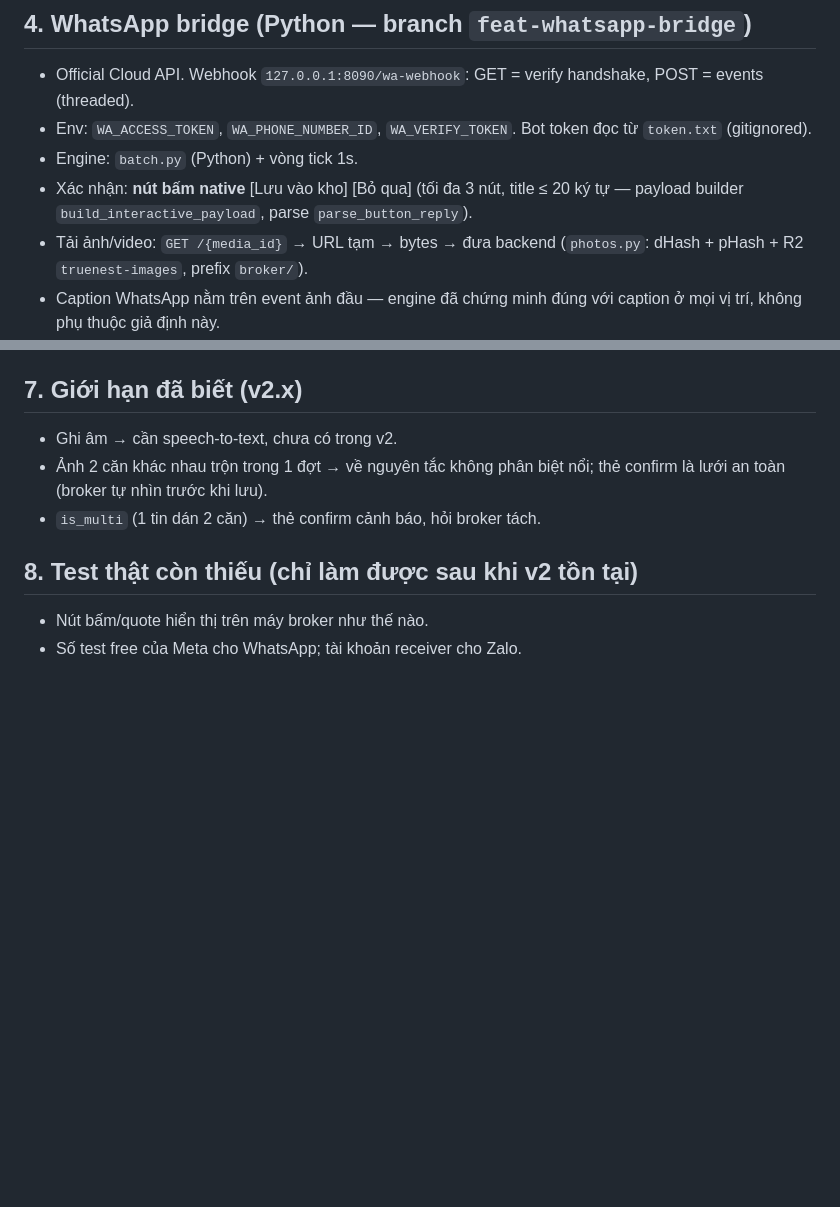
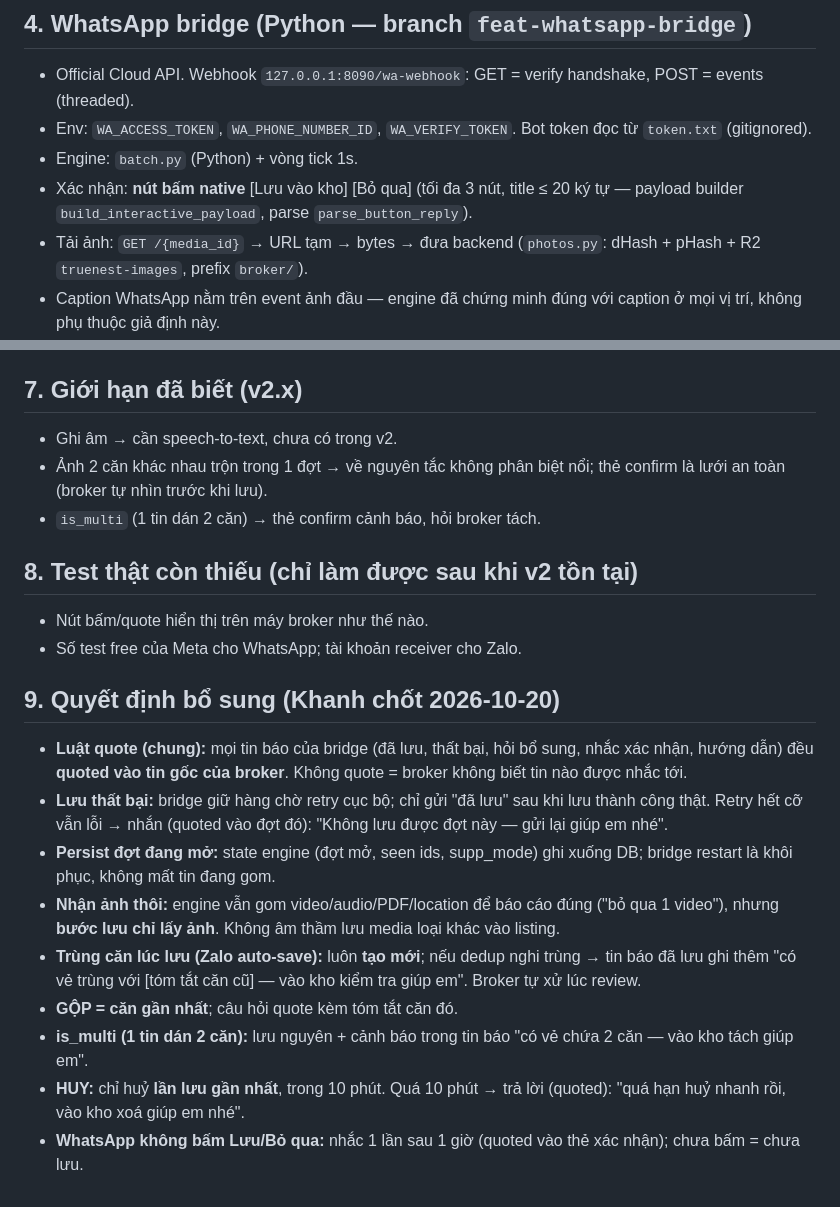
Before and after one commit to quockhanh290/TrueNestAssistant, a Markdown page: zalo_bridge/BRIDGE_V2.md, 2 parts joined by grey strips. Rendered like a GitHub page; blank space fills up the shorter version.

Commit message:
BRIDGE_V2: 8 supplementary decisions

```diff
--- a/zalo_bridge/BRIDGE_V2.md
+++ b/zalo_bridge/BRIDGE_V2.md
@@ -55,7 +55,7 @@ event nền tảng → chuẩn hoá Event → Batcher (theo người gửi, tick
 - Xác nhận: **nút bấm native** [Lưu vào kho] [Bỏ qua] (tối đa 3 nút,
   title ≤ 20 ký tự — payload builder `build_interactive_payload`,
   parse `parse_button_reply`).
-- Tải ảnh/video: `GET /{media_id}` → URL tạm → bytes → đưa backend
+- Tải ảnh: `GET /{media_id}` → URL tạm → bytes → đưa backend
   (`photos.py`: dHash + pHash + R2 `truenest-images`, prefix `broker/`).
 - Caption WhatsApp nằm trên event ảnh đầu — engine đã chứng minh đúng
   với caption ở mọi vị trí, không phụ thuộc giả định này.
@@ -108,3 +108,27 @@ event nền tảng → chuẩn hoá Event → Batcher (theo người gửi, tick
 
 - Nút bấm/quote hiển thị trên máy broker như thế nào.
 - Số test free của Meta cho WhatsApp; tài khoản receiver cho Zalo.
+
+## 9. Quyết định bổ sung (Khanh chốt 2026-10-20)
+
+- **Luật quote (chung):** mọi tin báo của bridge (đã lưu, thất bại, hỏi
+  bổ sung, nhắc xác nhận, hướng dẫn) đều **quoted vào tin gốc của broker**.
+  Không quote = broker không biết tin nào được nhắc tới.
+- **Lưu thất bại:** bridge giữ hàng chờ retry cục bộ; chỉ gửi "đã lưu"
+  sau khi lưu thành công thật. Retry hết cỡ vẫn lỗi → nhắn
+  (quoted vào đợt đó): "Không lưu được đợt này — gửi lại giúp em nhé".
+- **Persist đợt đang mở:** state engine (đợt mở, seen ids, supp_mode)
+  ghi xuống DB; bridge restart là khôi phục, không mất tin đang gom.
+- **Nhận ảnh thôi:** engine vẫn gom video/audio/PDF/location để báo cáo
+  đúng ("bỏ qua 1 video"), nhưng **bước lưu chỉ lấy ảnh**. Không âm thầm
+  lưu media loại khác vào listing.
+- **Trùng căn lúc lưu (Zalo auto-save):** luôn **tạo mới**; nếu dedup
+  nghi trùng → tin báo đã lưu ghi thêm "có vẻ trùng với [tóm tắt căn
+  cũ] — vào kho kiểm tra giúp em". Broker tự xử lúc review.
+- **GỘP = căn gần nhất**; câu hỏi quote kèm tóm tắt căn đó.
+- **is_multi (1 tin dán 2 căn):** lưu nguyên + cảnh báo trong tin báo
+  "có vẻ chứa 2 căn — vào kho tách giúp em".
+- **HUY:** chỉ huỷ **lần lưu gần nhất**, trong 10 phút. Quá 10 phút →
+  trả lời (quoted): "quá hạn huỷ nhanh rồi, vào kho xoá giúp em nhé".
+- **WhatsApp không bấm Lưu/Bỏ qua:** nhắc 1 lần sau 1 giờ (quoted vào
+  thẻ xác nhận); chưa bấm = chưa lưu.
```
